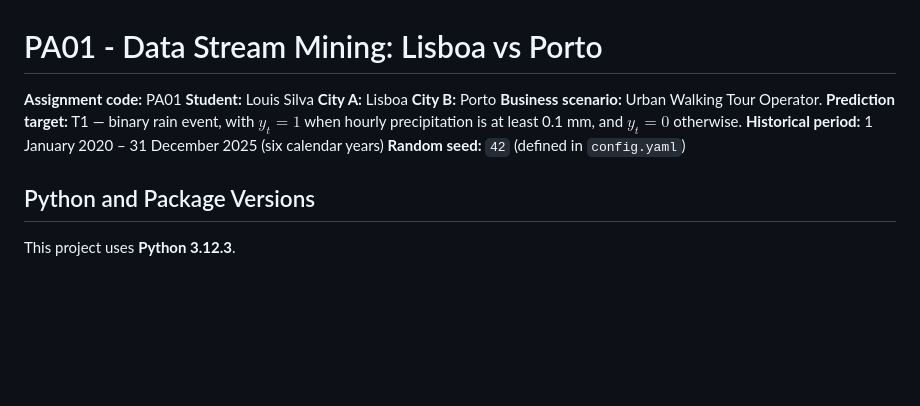
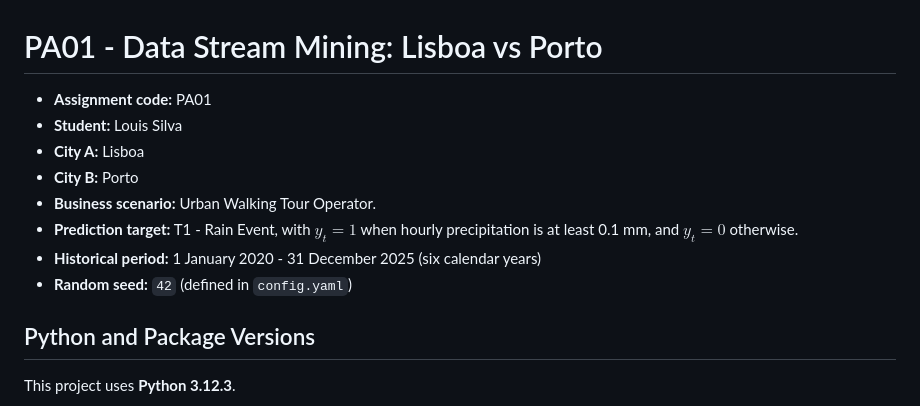
Before and after one commit to LouisSilva/Data-Stream-Mining-Practical-Assignment-1, a Markdown page: README.md, the part around the change. GitHub-like rendering; blank space fills up the shorter version.

Commit message:
Fix spacing

```diff
--- a/README.md
+++ b/README.md
@@ -1,13 +1,13 @@
 # PA01 - Data Stream Mining: Lisboa vs Porto
 
-**Assignment code:** PA01
-**Student:** Louis Silva
-**City A:** Lisboa
-**City B:** Porto
-**Business scenario:** Urban Walking Tour Operator.
-**Prediction target:** T1 — binary rain event, with $y_t = 1$ when hourly precipitation is at least 0.1 mm, and $y_t = 0$ otherwise.
-**Historical period:** 1 January 2020 – 31 December 2025 (six calendar years)
-**Random seed:** `42` (defined in `config.yaml`)
+- **Assignment code:** PA01
+- **Student:** Louis Silva
+- **City A:** Lisboa
+- **City B:** Porto
+- **Business scenario:** Urban Walking Tour Operator.
+- **Prediction target:** T1 - Rain Event, with $y_t = 1$ when hourly precipitation is at least 0.1 mm, and $y_t = 0$ otherwise.
+- **Historical period:** 1 January 2020 - 31 December 2025 (six calendar years)
+- **Random seed:** `42` (defined in `config.yaml`)
 
 ## Python and Package Versions
 
```
